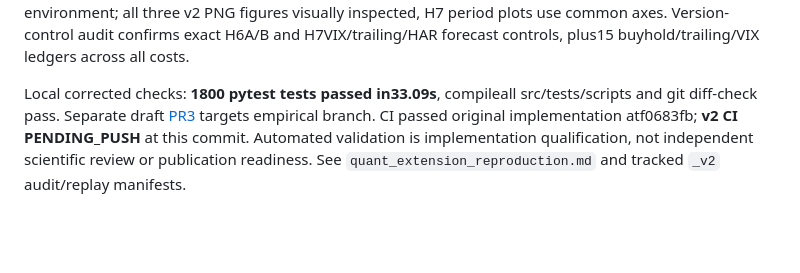
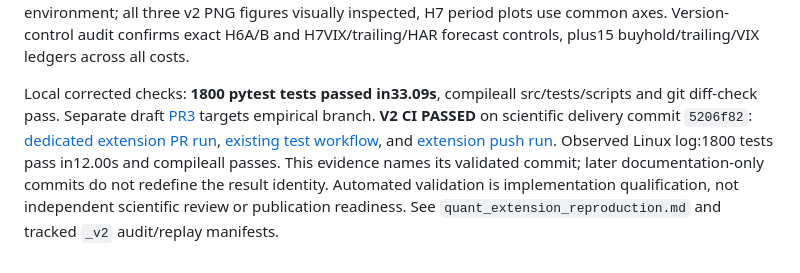
Before and after one commit to Slavov88/volatility-risk-premium, a Markdown page: docs/quant_extension_progress.md, the part around the change. Rendered like a GitHub page; blank space fills up the shorter version.

Commit message:
Record passing corrected scientific-delivery CI and precise validation commit

```diff
--- a/docs/quant_extension_progress.md
+++ b/docs/quant_extension_progress.md
@@ -16,4 +16,4 @@ Phase E **SYNTHESIS COMPLETE / PENDING INDEPENDENT REVIEW**: negative findings,
 
 Validation:56 prior processed/checkpoint/result/report artifacts hash-preserved; original source/target freeze replay passes. Independently recomputed Brier/QLIKE (maximum score discrepancy1.11e-16), three ordinal H6/H7 anchors exact; every H8 ledger row reconciles (max discrepancy0), cumulative return identity error1.69e-13. Full v2 H6/H7/H8 deterministic replay: all numeric fields, source hashes and all27 forecast/trade CSV bytes identical. Report/figure regeneration also exactly replayed within pinned environment; all three v2 PNG figures visually inspected, H7 period plots use common axes. Version-control audit confirms exact H6A/B and H7VIX/trailing/HAR forecast controls, plus15 buyhold/trailing/VIX ledgers across all costs.
 
-Local corrected checks: **1800 pytest tests passed in33.09s**, compileall src/tests/scripts and git diff-check pass. Separate draft [PR3](https://github.com/Slavov88/volatility-risk-premium/pull/3) targets empirical branch. CI passed original implementation atf0683fb; **v2 CI PENDING_PUSH** at this commit. Automated validation is implementation qualification, not independent scientific review or publication readiness. See `quant_extension_reproduction.md` and tracked `_v2` audit/replay manifests.
+Local corrected checks: **1800 pytest tests passed in33.09s**, compileall src/tests/scripts and git diff-check pass. Separate draft [PR3](https://github.com/Slavov88/volatility-risk-premium/pull/3) targets empirical branch. **V2 CI PASSED** on scientific delivery commit `5206f82`: [dedicated extension PR run](https://github.com/Slavov88/volatility-risk-premium/actions/runs/38463550980), [existing test workflow](https://github.com/Slavov88/volatility-risk-premium/actions/runs/38463551423), and [extension push run](https://github.com/Slavov88/volatility-risk-premium/actions/runs/38463544556). Observed Linux log:1800 tests pass in12.00s and compileall passes. This evidence names its validated commit; later documentation-only commits do not redefine the result identity. Automated validation is implementation qualification, not independent scientific review or publication readiness. See `quant_extension_reproduction.md` and tracked `_v2` audit/replay manifests.
```
Also changed, not shown: docs/quant_extension_experiment_log.md (+1 -1 lines).
